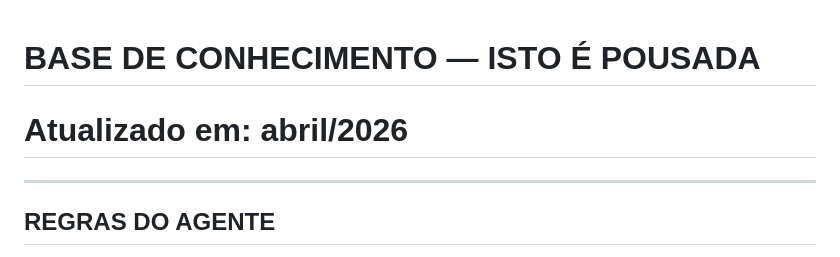
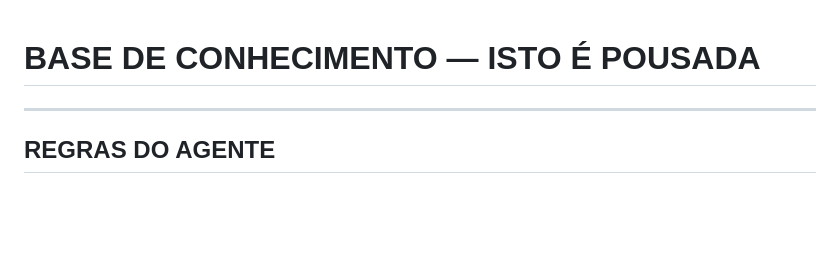
Before and after one commit to SamInst/whatsapp-agent-istoe-pousada, a Markdown page: conhecimento.md, the part around the change. Rendered like a GitHub page; blank space fills up the shorter version.

```diff
--- a/conhecimento.md
+++ b/conhecimento.md
@@ -1,6 +1,4 @@
 # BASE DE CONHECIMENTO — ISTO É POUSADA
-# Atualizado em: abril/2026
-
 ---
 
 ## REGRAS DO AGENTE
```
